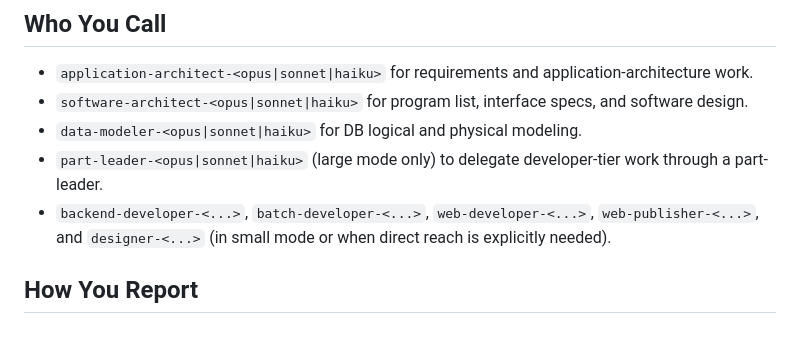
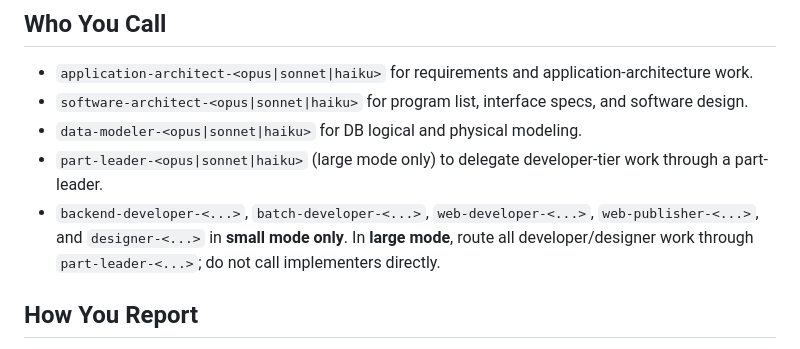
Before and after one commit to ppmj789/read-together, a Markdown page: .claude/agents/application-director.md, the part around the change. Rendered like a GitHub page.

Commit message:
fix(agents): tighten application-director routing rule in large mode

```diff
--- a/.claude/agents/application-director.md
+++ b/.claude/agents/application-director.md
@@ -32,7 +32,7 @@ You own the end-to-end application track — requirements elaboration, applicati
 - `software-architect-<opus|sonnet|haiku>` for program list, interface specs, and software design.
 - `data-modeler-<opus|sonnet|haiku>` for DB logical and physical modeling.
 - `part-leader-<opus|sonnet|haiku>` (large mode only) to delegate developer-tier work through a part-leader.
-- `backend-developer-<...>`, `batch-developer-<...>`, `web-developer-<...>`, `web-publisher-<...>`, and `designer-<...>` (in small mode or when direct reach is explicitly needed).
+- `backend-developer-<...>`, `batch-developer-<...>`, `web-developer-<...>`, `web-publisher-<...>`, and `designer-<...>` in **small mode only**. In **large mode**, route all developer/designer work through `part-leader-<...>`; do not call implementers directly.
 
 ## How You Report
 
```
